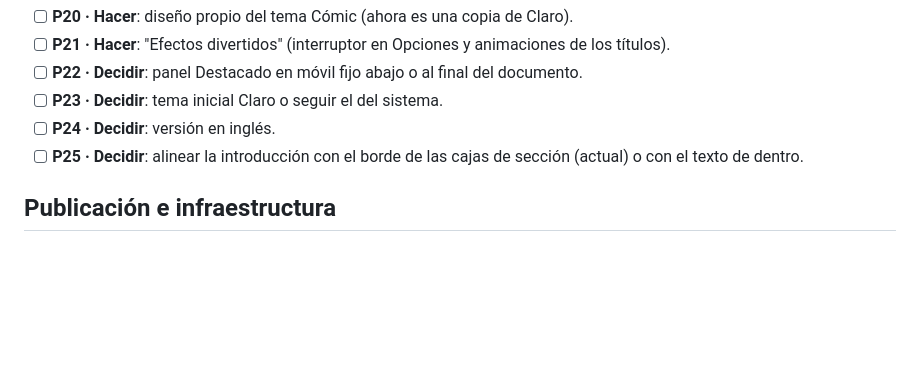
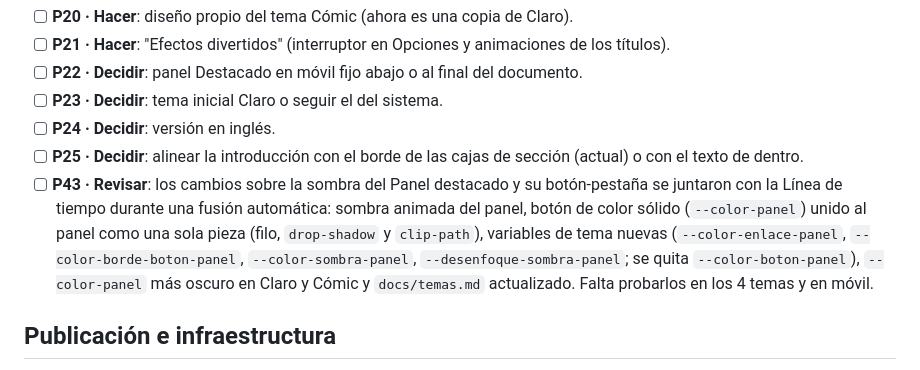
Before and after one commit to popletox/Portfolio_web, a Markdown page: docs/pendientes.md, the part around the change. Rendered like a GitHub page; blank space fills up the shorter version.

```diff
--- a/docs/pendientes.md
+++ b/docs/pendientes.md
@@ -69,6 +69,7 @@ Puntos abiertos del [documento de diseño](diseno-portfolio.md).
 - [ ] **P23 · Decidir**: tema inicial Claro o seguir el del sistema.
 - [ ] **P24 · Decidir**: versión en inglés.
 - [ ] **P25 · Decidir**: alinear la introducción con el borde de las cajas de sección (actual) o con el texto de dentro.
+- [ ] **P43 · Revisar**: los cambios sobre la sombra del Panel destacado y su botón-pestaña se juntaron con la Línea de tiempo durante una fusión automática: sombra animada del panel, botón de color sólido (`--color-panel`) unido al panel como una sola pieza (filo, `drop-shadow` y `clip-path`), variables de tema nuevas (`--color-enlace-panel`, `--color-borde-boton-panel`, `--color-sombra-panel`, `--desenfoque-sombra-panel`; se quita `--color-boton-panel`), `--color-panel` más oscuro en Claro y Cómic y `docs/temas.md` actualizado. Falta probarlos en los 4 temas y en móvil.
 
 ## Publicación e infraestructura
 
```
Also changed, not shown: docs/temas.md (+7 -4 lines).
